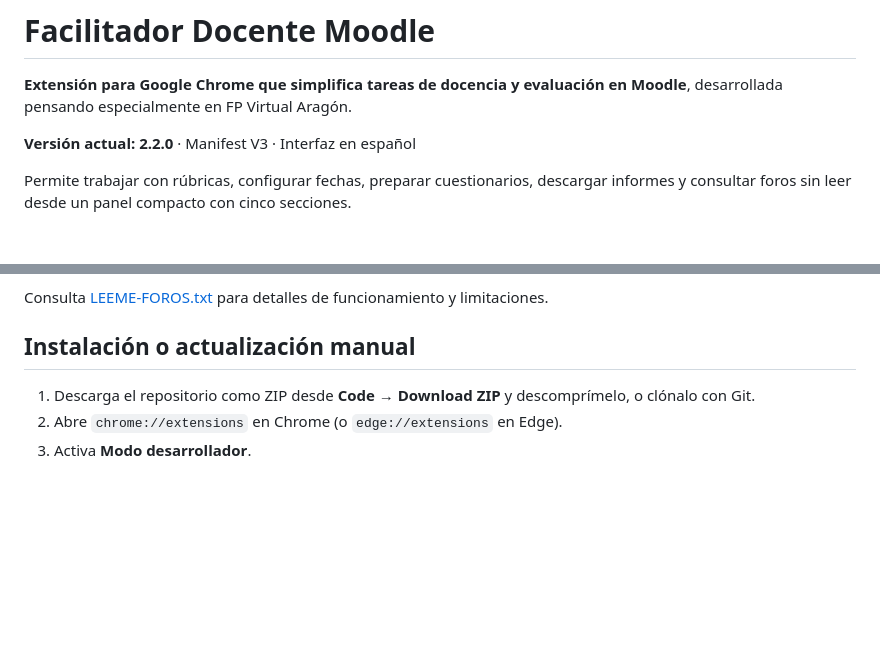
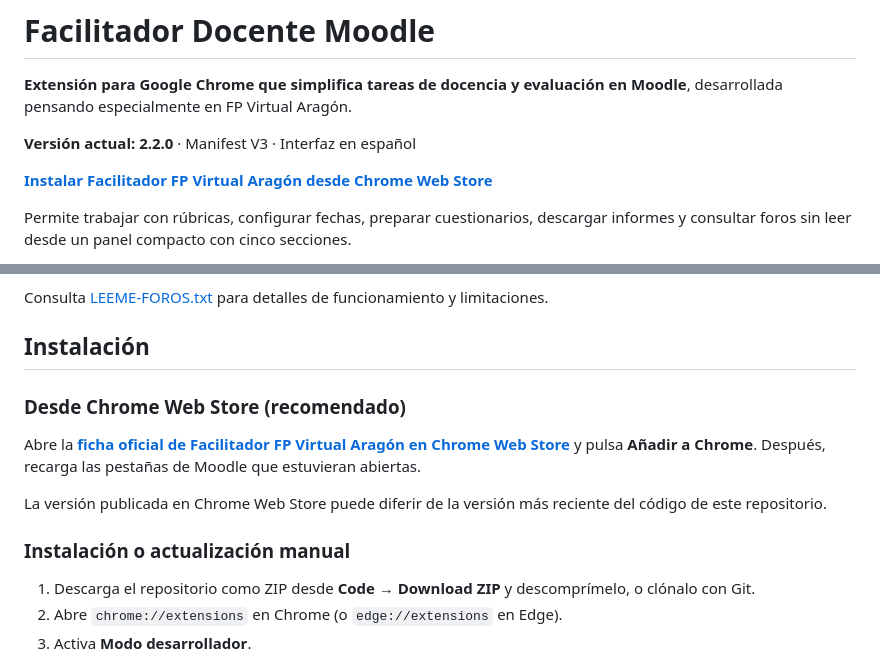
Before and after one commit to eagullof/Facilitador-Docente-Moodle, a Markdown page: README.md, 2 parts joined by grey strips. GitHub-like rendering; blank space fills up the shorter version.

Commit message:
docs: añadir enlace oficial a Chrome Web Store

```diff
--- a/README.md
+++ b/README.md
@@ -3,6 +3,8 @@
 **Extensión para Google Chrome que simplifica tareas de docencia y evaluación en Moodle**, desarrollada pensando especialmente en FP Virtual Aragón.
 
 **Versión actual: 2.2.0** · Manifest V3 · Interfaz en español
+
+**[Instalar Facilitador FP Virtual Aragón desde Chrome Web Store](https://chromewebstore.google.com/detail/facilitador-fpvirtualarag/abpofjlabipkaacmbcffbfcijkmmplkj?hl=es)**
 
 Permite trabajar con rúbricas, configurar fechas, preparar cuestionarios, descargar informes y consultar foros sin leer desde un panel compacto con cinco secciones.
 
@@ -57,7 +59,15 @@ La consulta usa la sesión abierta en el mismo campus. No abre las discusiones n
 
 Consulta [LEEME-FOROS.txt](LEEME-FOROS.txt) para detalles de funcionamiento y limitaciones.
 
-## Instalación o actualización manual
+## Instalación
+
+### Desde Chrome Web Store (recomendado)
+
+Abre la **[ficha oficial de Facilitador FP Virtual Aragón en Chrome Web Store](https://chromewebstore.google.com/detail/facilitador-fpvirtualarag/abpofjlabipkaacmbcffbfcijkmmplkj?hl=es)** y pulsa **Añadir a Chrome**. Después, recarga las pestañas de Moodle que estuvieran abiertas.
+
+La versión publicada en Chrome Web Store puede diferir de la versión más reciente del código de este repositorio.
+
+### Instalación o actualización manual
 
 1. Descarga el repositorio como ZIP desde **Code → Download ZIP** y descomprímelo, o clónalo con Git.
 2. Abre `chrome://extensions` en Chrome (o `edge://extensions` en Edge).
```
